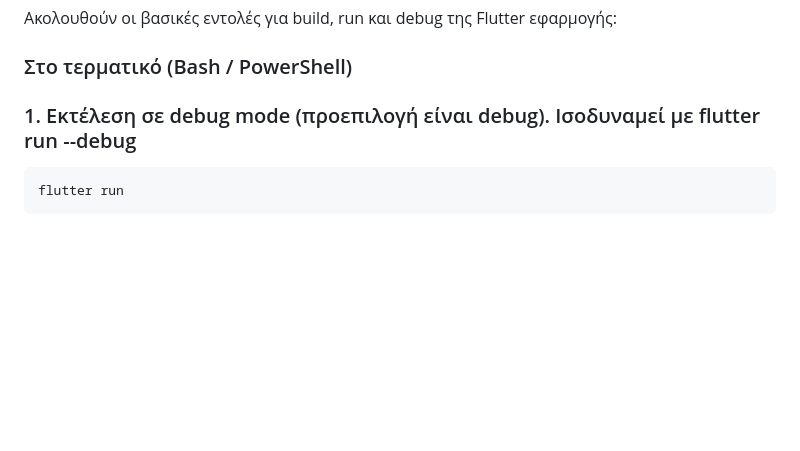
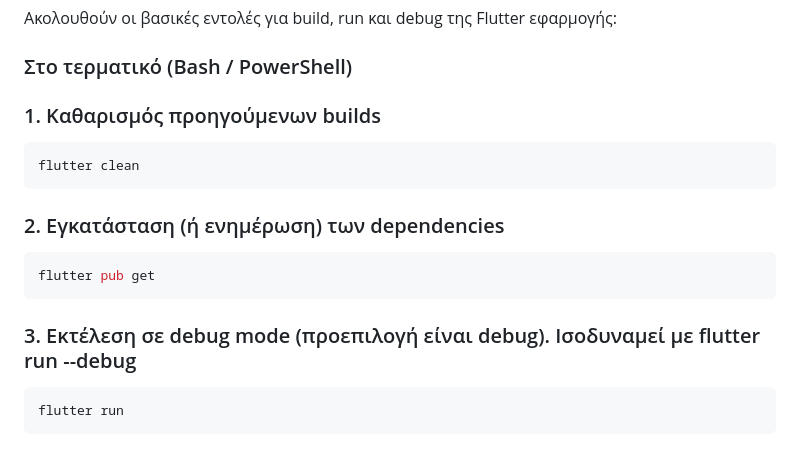
Before and after one commit to sanguinarypc/BoxingGymSensorsProject, a Markdown page: README.md, the part around the change. Rendered like a GitHub page; blank space fills up the shorter version.

````diff
--- a/README.md
+++ b/README.md
@@ -500,7 +500,16 @@ _Για τον πηγαίο κώδικα κάθε υποσυστήματος, α
 
 ### Στο τερματικό (Bash / PowerShell)
 
-### 1. Εκτέλεση σε debug mode (προεπιλογή είναι debug).  Ισοδυναμεί με flutter run --debug
+### 1. Καθαρισμός προηγούμενων builds
+```bash
+flutter clean
+```
+### 2. Εγκατάσταση (ή ενημέρωση) των dependencies
+```bash
+flutter pub get
+```
+
+### 3. Εκτέλεση σε debug mode (προεπιλογή είναι debug).  Ισοδυναμεί με flutter run --debug
 ```bash
 flutter run
 ```
````
